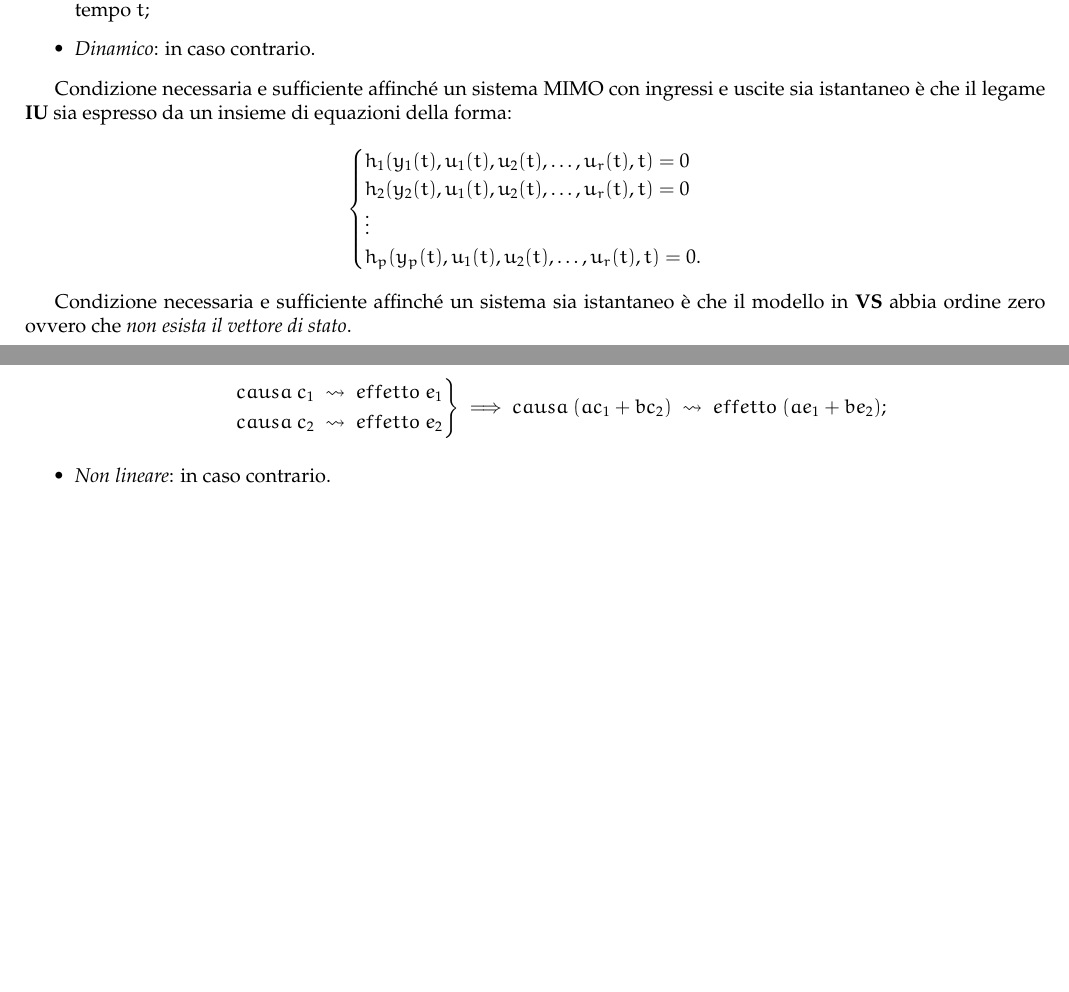
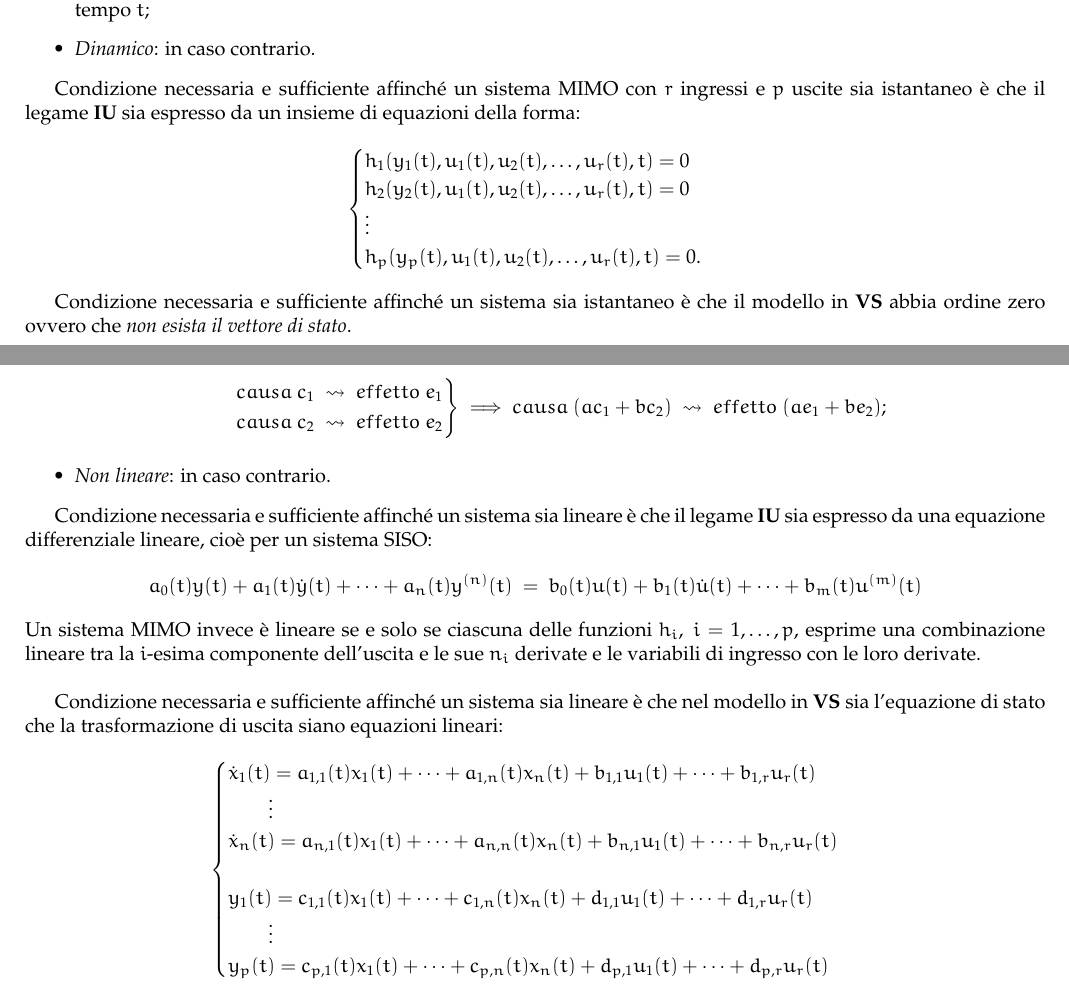
Before and after one commit to sentientmachin3/dispense-info-univr, a LaTeX document (magistrale/sistemi-dinamici/sistemi-dinamici.tex): two parts of pages 5 and 6 of 6, joined at a grey line, cut so that both start at the same text, the shorter picture padded with empty space. Compiled offline with pdfLaTeX.

Commit message:
work in progress

```diff
--- a/magistrale/sistemi-dinamici/sistemi-dinamici.tex
+++ b/magistrale/sistemi-dinamici/sistemi-dinamici.tex
@@ -273,7 +273,7 @@ rounded corners, minimum width=2cm, minimum height=2cm,text centered, draw=black
 				\end{itemize}
 			\end{defn}
 
-			Condizione necessaria e sufficiente affinché un sistema MIMO con ingressi e uscite sia istantaneo è che il legame \textbf{IU} sia espresso da un insieme di equazioni della forma:
+			Condizione necessaria e sufficiente affinché un sistema MIMO con $ r $ ingressi e $ p $ uscite sia istantaneo è che il legame \textbf{IU} sia espresso da un insieme di equazioni della forma:
 			\[
 				\begin{cases}
 					h_1 (y_1(t),u_1(t),u_2(t),\dots, u_r(t),t) = 0 \\
@@ -312,4 +312,26 @@ rounded corners, minimum width=2cm, minimum height=2cm,text centered, draw=black
 					\item \textit{Non lineare}: in caso contrario.
 				\end{itemize}
 			\end{defn}
+
+		Condizione necessaria e sufficiente affinché un sistema sia lineare è che il legame \textbf{IU} sia espresso da una equazione differenziale	lineare, cioè per un sistema SISO:
+		\[
+			a_0(t) y(t) + a_1(t)\dot{y}(t) + \cdots + a_n(t) y^{(n)}(t)\ =\
+			b_0(t) u(t) + b_1(t)\dot{u}(t) + \cdots + b_m(t)u^{(m)}(t)
+		\]
+		Un sistema MIMO invece è lineare se e solo se ciascuna delle funzioni $ h_i,\ i = 1,\dots , p $, esprime una combinazione lineare tra la $ i$-esima componente dell’uscita e le sue $ n_i $ derivate e le variabili di ingresso con le loro derivate.
+
+		\bigskip
+
+		Condizione necessaria e sufficiente affinché un
+		sistema sia lineare è che nel modello in \textbf{VS} sia l’equazione di stato che la trasformazione di uscita siano equazioni lineari:
+		\[
+			\begin{cases}
+				\dot{x}_1(t) = a_{1,1}(t) x_1(t) + \cdots + a_{1,n}(t) x_n(t) + b_{1,1} u_1(t) + \cdots + b_{1,r} u_r(t) \\
+				\qquad\vdots \\
+				\dot{x}_n(t) = a_{n,1}(t) x_1(t) + \cdots + a_{n,n}(t) x_n(t) + b_{n,1} u_1(t) + \cdots + b_{n,r} u_r(t) \\ \\
+				y_1(t) = c_{1,1}(t) x_1(t) + \cdots + c_{1,n}(t) x_n(t) + d_{1,1} u_1(t) + \cdots + d_{1,r} u_r(t) \\
+				\qquad\vdots \\
+				y_p(t) = c_{p,1}(t) x_1(t) + \cdots + c_{p,n}(t) x_n(t) + d_{p,1} u_1(t) + \cdots + d_{p,r} u_r(t) \\
+			\end{cases}
+		\]
 \end{document}
```
Also changed, not shown: magistrale/sistemi-dinamici/sistemi-dinamici.pdf.
